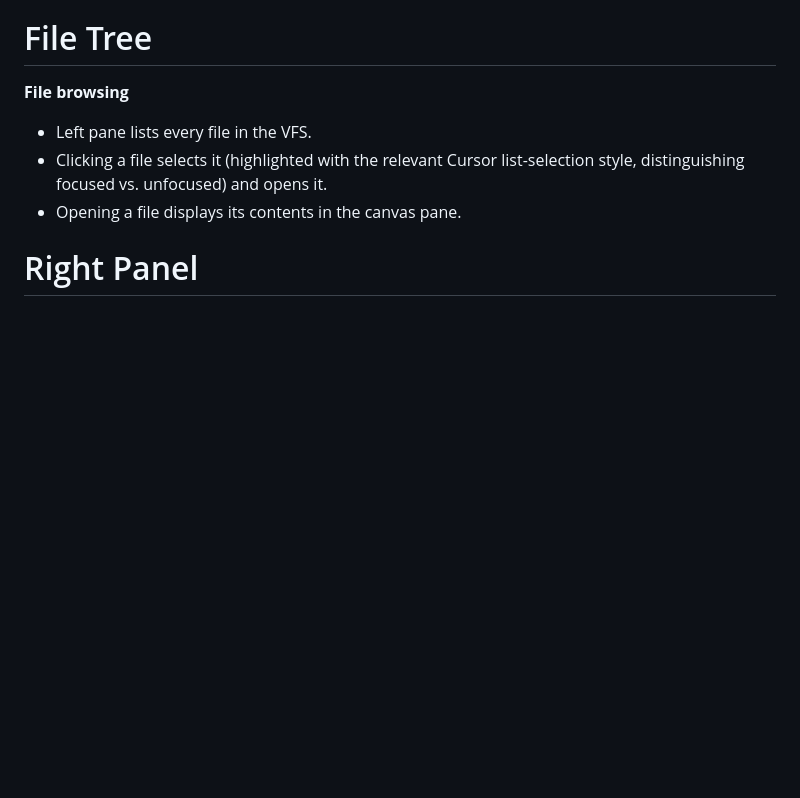
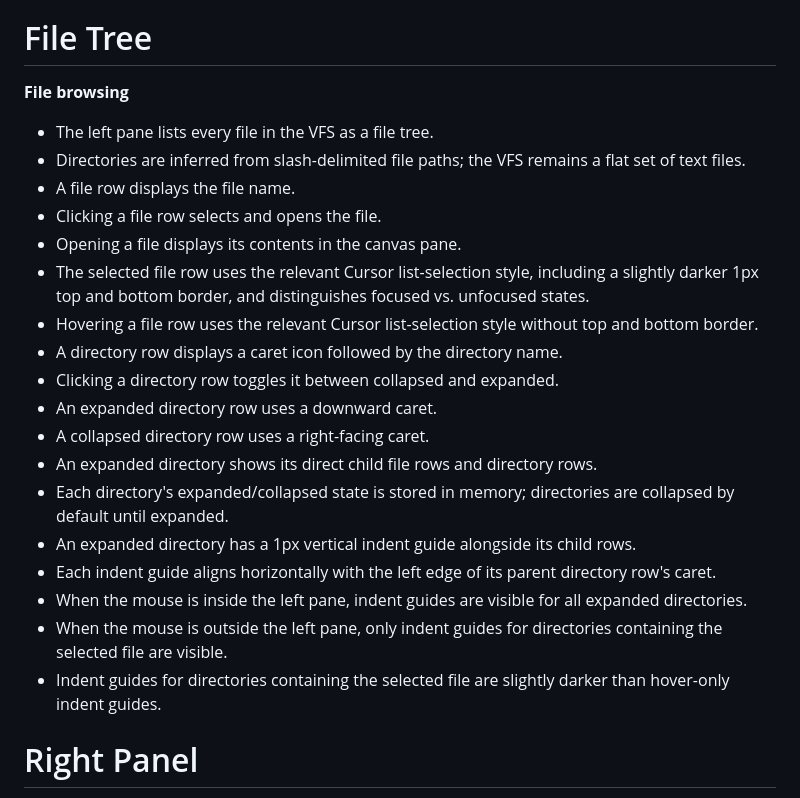
Before and after one commit to evans-tim/ide, a Markdown page: SPECIFICATION.md, the part around the change. GitHub-like rendering; blank space fills up the shorter version.

Commit message:
specifiy file tree indentation visual requirements

```diff
--- a/SPECIFICATION.md
+++ b/SPECIFICATION.md
@@ -48,9 +48,27 @@
 
 # File Tree
 **File browsing**
-- Left pane lists every file in the VFS.
-- Clicking a file selects it (highlighted with the relevant Cursor list-selection style, distinguishing focused vs. unfocused) and opens it.
+- The left pane lists every file in the VFS as a file tree.
+- Directories are inferred from slash-delimited file paths; the VFS remains a flat set of text files.
+- A file row displays the file name.
+- Clicking a file row selects and opens the file.
 - Opening a file displays its contents in the canvas pane.
+- The selected file row uses the relevant Cursor list-selection style, including a slightly darker 1px top and bottom border, and distinguishes focused vs. unfocused states.
+- Hovering a file row uses the relevant Cursor list-selection style without top and bottom border.
+- A directory row displays a caret icon followed by the directory name.
+- Clicking a directory row toggles it between collapsed and expanded.
+- An expanded directory row uses a downward caret.
+- A collapsed directory row uses a right-facing caret.
+- An expanded directory shows its direct child file rows and directory rows.
+- Each directory's expanded/collapsed state is stored in memory; directories are collapsed by default until expanded.
+- An expanded directory has a 1px vertical indent guide alongside its child rows.
+- Each indent guide aligns horizontally with the left edge of its parent directory row's caret.
+- When the mouse is inside the left pane, indent guides are visible for all expanded directories.
+- When the mouse is outside the left pane, only indent guides for directories containing the selected file are visible.
+- Indent guides for directories containing the selected file are slightly darker than hover-only indent guides.
+
+
+
 
 
 # Right Panel
```
